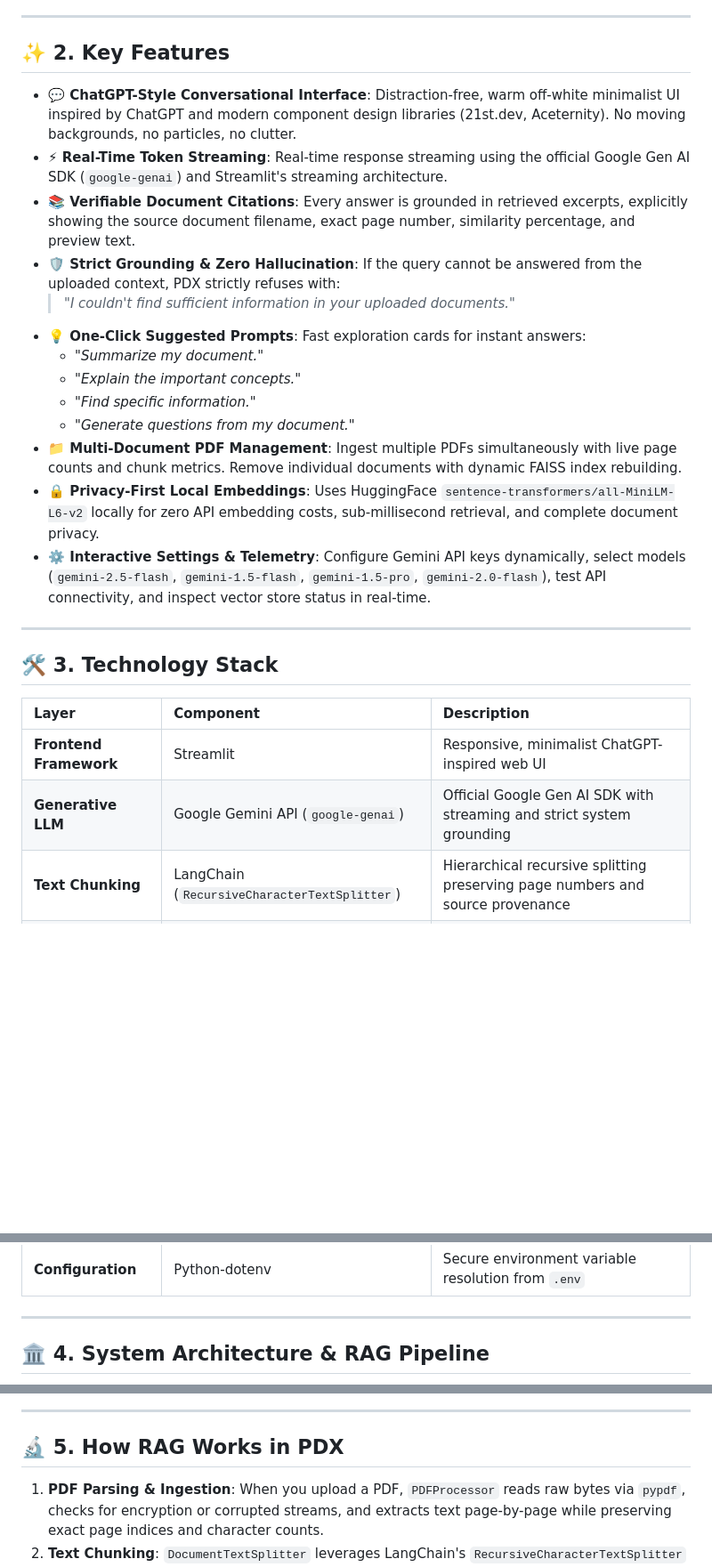
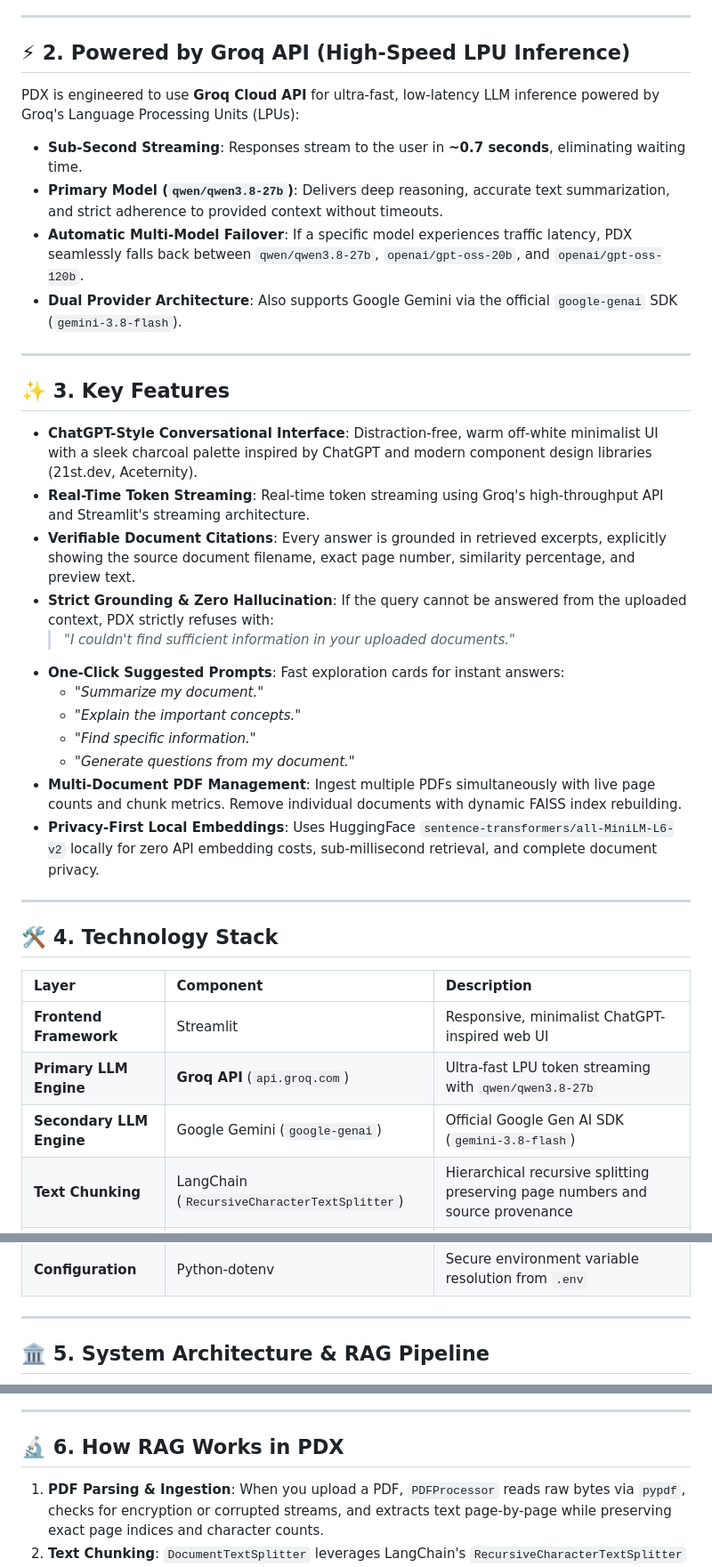
Before and after one commit to neelabhshukla018/PDX, a Markdown page: README.md, 3 parts joined by grey strips. Shown at 89% size. Drawn GitHub-style; blank space fills up the shorter version.

````diff
--- a/README.md
+++ b/README.md
@@ -29,30 +46,41 @@ Traditional Large Language Models (LLMs) suffer from hallucinations, lack access
 
 ---
 
-## ✨ 2. Key Features
+## ⚡ 2. Powered by Groq API (High-Speed LPU Inference)
 
-* **💬 ChatGPT-Style Conversational Interface**: Distraction-free, warm off-white minimalist UI inspired by ChatGPT and modern component design libraries (21st.dev, Aceternity). No moving backgrounds, no particles, no clutter.
-* **⚡ Real-Time Token Streaming**: Real-time response streaming using the official Google Gen AI SDK (`google-genai`) and Streamlit's streaming architecture.
-* **📚 Verifiable Document Citations**: Every answer is grounded in retrieved excerpts, explicitly showing the source document filename, exact page number, similarity percentage, and preview text.
-* **🛡️ Strict Grounding & Zero Hallucination**: If the query cannot be answered from the uploaded context, PDX strictly refuses with:
+PDX is engineered to use **Groq Cloud API** for ultra-fast, low-latency LLM inference powered by Groq's Language Processing Units (LPUs):
+
+* **Sub-Second Streaming**: Responses stream to the user in **~0.7 seconds**, eliminating waiting time.
+* **Primary Model (`qwen/qwen3.8-27b`)**: Delivers deep reasoning, accurate text summarization, and strict adherence to provided context without timeouts.
+* **Automatic Multi-Model Failover**: If a specific model experiences traffic latency, PDX seamlessly falls back between `qwen/qwen3.8-27b`, `openai/gpt-oss-20b`, and `openai/gpt-oss-120b`.
+* **Dual Provider Architecture**: Also supports Google Gemini via the official `google-genai` SDK (`gemini-3.8-flash`).
+
+---
+
+## ✨ 3. Key Features
+
+* **ChatGPT-Style Conversational Interface**: Distraction-free, warm off-white minimalist UI with a sleek charcoal palette inspired by ChatGPT and modern component design libraries (21st.dev, Aceternity).
+* **Real-Time Token Streaming**: Real-time token streaming using Groq's high-throughput API and Streamlit's streaming architecture.
+* **Verifiable Document Citations**: Every answer is grounded in retrieved excerpts, explicitly showing the source document filename, exact page number, similarity percentage, and preview text.
+* **Strict Grounding & Zero Hallucination**: If the query cannot be answered from the uploaded context, PDX strictly refuses with:
   > *"I couldn't find sufficient information in your uploaded documents."*
-* **💡 One-Click Suggested Prompts**: Fast exploration cards for instant answers:
+* **One-Click Suggested Prompts**: Fast exploration cards for instant answers:
   - *"Summarize my document."*
   - *"Explain the important concepts."*
   - *"Find specific information."*
   - *"Generate questions from my document."*
-* **📁 Multi-Document PDF Management**: Ingest multiple PDFs simultaneously with live page counts and chunk metrics. Remove individual documents with dynamic FAISS index rebuilding.
-* **🔒 Privacy-First Local Embeddings**: Uses HuggingFace `sentence-transformers/all-MiniLM-L6-v2` locally for zero API embedding costs, sub-millisecond retrieval, and complete document privacy.
-* **⚙️ Interactive Settings & Telemetry**: Configure Gemini API keys dynamically, select models (`gemini-2.5-flash`, `gemini-1.5-flash`, `gemini-1.5-pro`, `gemini-2.0-flash`), test API connectivity, and inspect vector store status in real-time.
+* **Multi-Document PDF Management**: Ingest multiple PDFs simultaneously with live page counts and chunk metrics. Remove individual documents with dynamic FAISS index rebuilding.
+* **Privacy-First Local Embeddings**: Uses HuggingFace `sentence-transformers/all-MiniLM-L6-v2` locally for zero API embedding costs, sub-millisecond retrieval, and complete document privacy.
 
 ---
 
-## 🛠️ 3. Technology Stack
+## 🛠️ 4. Technology Stack
 
 | Layer | Component | Description |
 | :--- | :--- | :--- |
 | **Frontend Framework** | Streamlit | Responsive, minimalist ChatGPT-inspired web UI |
-| **Generative LLM** | Google Gemini API (`google-genai`) | Official Google Gen AI SDK with streaming and strict system grounding |
+| **Primary LLM Engine** | **Groq API** (`api.groq.com`) | Ultra-fast LPU token streaming with `qwen/qwen3.8-27b` |
+| **Secondary LLM Engine** | Google Gemini (`google-genai`) | Official Google Gen AI SDK (`gemini-3.8-flash`) |
 | **Text Chunking** | LangChain (`RecursiveCharacterTextSplitter`) | Hierarchical recursive splitting preserving page numbers and source provenance |
 | **Embedding Engine** | HuggingFace Sentence Transformers | Local 384-dimensional dense bi-encoder (`all-MiniLM-L6-v2`) |
 | **Vector Database** | FAISS (`faiss-cpu`) | Dense vector index using `IndexFlatIP` for exact cosine similarity |
@@ -61,7 +89,7 @@ Traditional Large Language Models (LLMs) suffer from hallucinations, lack access
 
 ---
 
-## 🏛️ 4. System Architecture & RAG Pipeline
+## 🏛️ 5. System Architecture & RAG Pipeline
 
 ```mermaid
 flowchart TD
@@ -89,7 +117,7 @@ flowchart TD
 
 ---
 
-## 🔬 5. How RAG Works in PDX
+## 🔬 6. How RAG Works in PDX
 
 1. **PDF Parsing & Ingestion**:
    When you upload a PDF, `PDFProcessor` reads raw bytes via `pypdf`, checks for encryption or corrupted streams, and extracts text page-by-page while preserving exact page indices and character counts.
````
Also changed, not shown: other parts of README.md (+76 -38 lines), assets/pdx_chat.jpg (added), assets/pdx_home.jpg (added).
